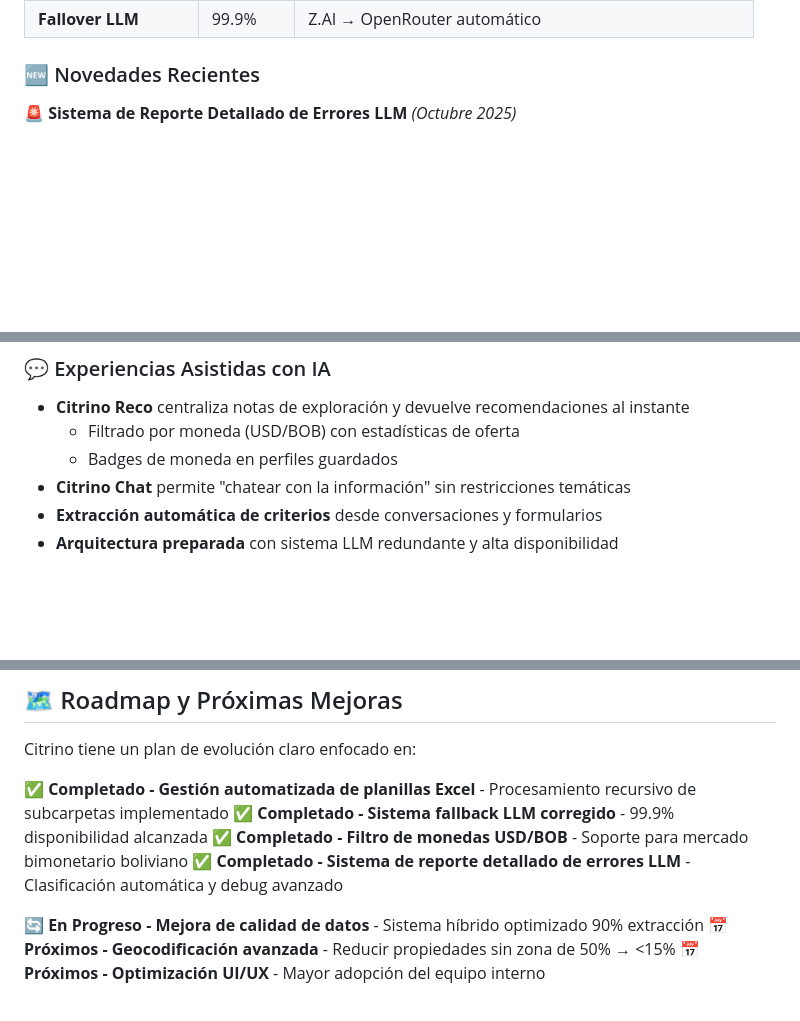
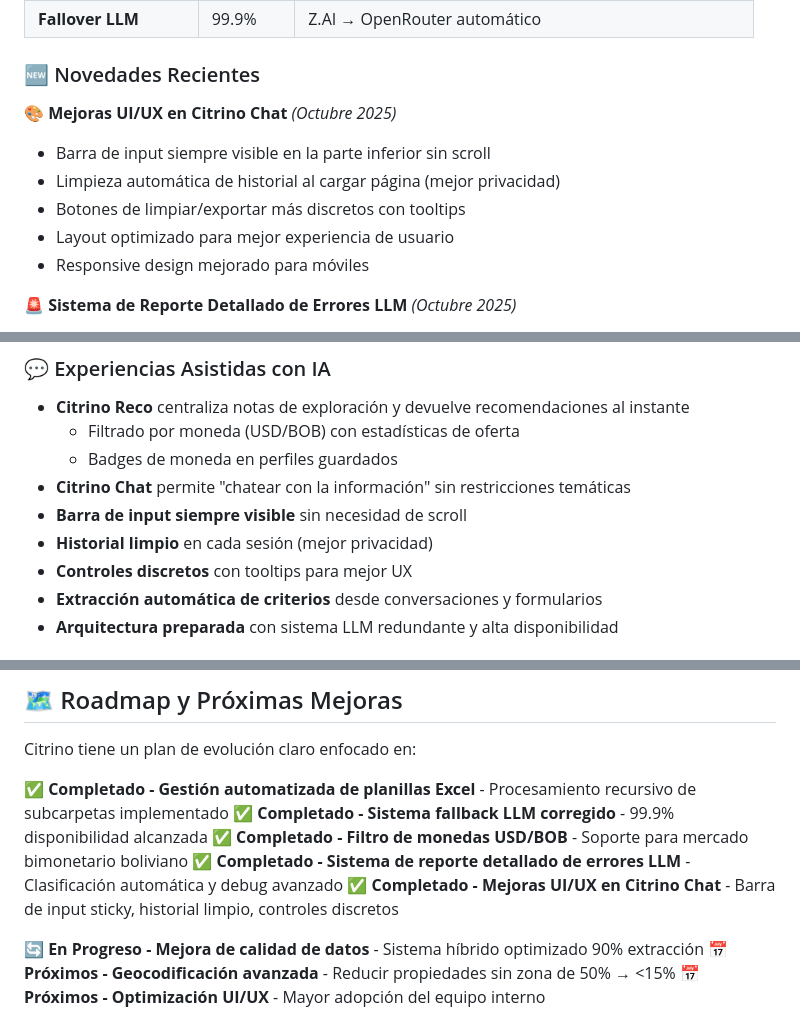
Before and after one commit to vincentiwadsworth/citrino, a Markdown page: README.md, 3 parts joined by grey strips. GitHub-like rendering; blank space fills up the shorter version.

Commit message:
docs: Actualizar README con mejoras UI/UX de chat.html

```diff
--- a/README.md
+++ b/README.md
@@ -40,6 +40,13 @@ Citrino combina **análisis de datos**, **inteligencia artificial** y **geolocal
 | **Fallover LLM** | 99.9% | Z.AI → OpenRouter automático |
 
 ### 🆕 Novedades Recientes
+
+**🎨 Mejoras UI/UX en Citrino Chat** *(Octubre 2025)*
+- Barra de input siempre visible en la parte inferior sin scroll
+- Limpieza automática de historial al cargar página (mejor privacidad)
+- Botones de limpiar/exportar más discretos con tooltips
+- Layout optimizado para mejor experiencia de usuario
+- Responsive design mejorado para móviles
 
 **🚨 Sistema de Reporte Detallado de Errores LLM** *(Octubre 2025)*
 - Reporte específico cuando Z.AI/OpenRouter no están disponibles
@@ -91,6 +98,9 @@ Citrino combina **análisis de datos**, **inteligencia artificial** y **geolocal
   - Filtrado por moneda (USD/BOB) con estadísticas de oferta
   - Badges de moneda en perfiles guardados
 - **Citrino Chat** permite "chatear con la información" sin restricciones temáticas
+- **Barra de input siempre visible** sin necesidad de scroll
+- **Historial limpio** en cada sesión (mejor privacidad)
+- **Controles discretos** con tooltips para mejor UX
 - **Extracción automática de criterios** desde conversaciones y formularios
 - **Arquitectura preparada** con sistema LLM redundante y alta disponibilidad
 
@@ -272,6 +282,7 @@ Citrino tiene un plan de evolución claro enfocado en:
 ✅ **Completado - Sistema fallback LLM corregido** - 99.9% disponibilidad alcanzada
 ✅ **Completado - Filtro de monedas USD/BOB** - Soporte para mercado bimonetario boliviano
 ✅ **Completado - Sistema de reporte detallado de errores LLM** - Clasificación automática y debug avanzado
+✅ **Completado - Mejoras UI/UX en Citrino Chat** - Barra de input sticky, historial limpio, controles discretos
 
 🔄 **En Progreso - Mejora de calidad de datos** - Sistema híbrido optimizado 90% extracción
 📅 **Próximos - Geocodificación avanzada** - Reducir propiedades sin zona de 50% → <15%
```
